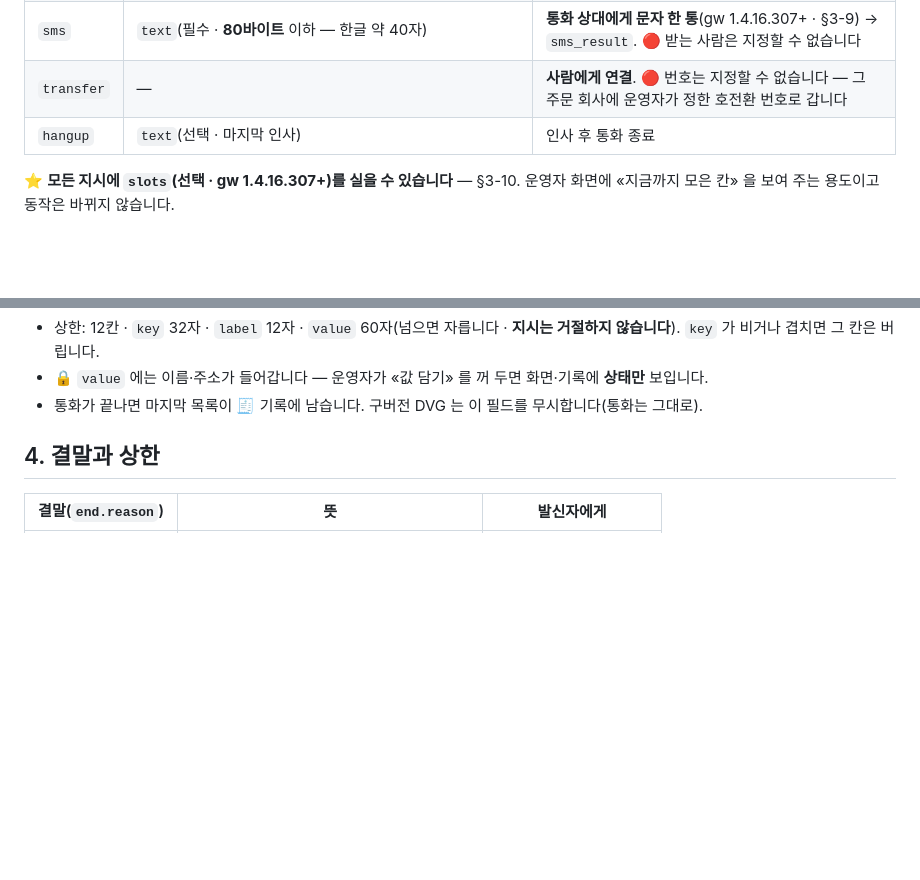
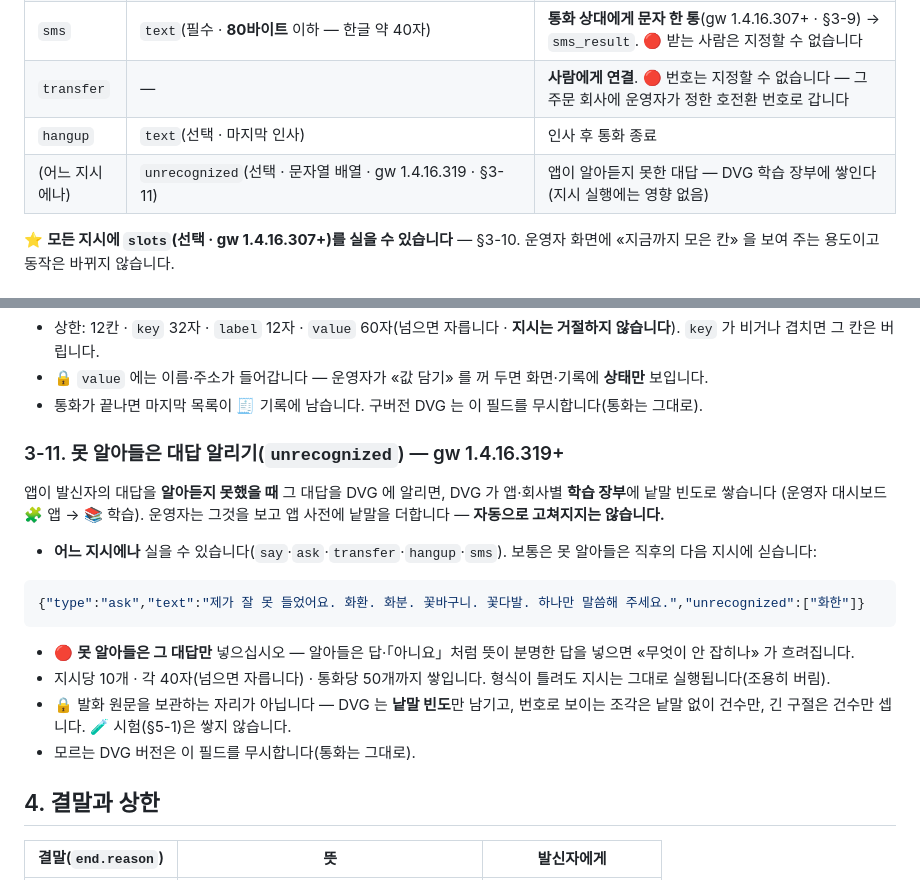
Before and after one commit to OLSSOO-Inc/dvg-apps, a Markdown page: docs/voice-relay-v1.md, 2 parts joined by grey strips. Drawn GitHub-style; blank space fills up the shorter version.

Commit message:
docs(contract): 못 알아들은 대답 알리기 unrecognized (DVG 1.4.16.319+) (#16)
Co-authored-by: Claude Opus 5.5 <noreply@anthropic.com>

````diff
--- a/docs/voice-relay-v1.md
+++ b/docs/voice-relay-v1.md
@@ -101,6 +101,7 @@ DVG → 앱   end
 | `sms` | `text`(필수 · **80바이트** 이하 — 한글 약 40자) | **통화 상대에게 문자 한 통**(gw 1.4.16.307+ · §3-9) → `sms_result`. 🔴 받는 사람은 지정할 수 없습니다 |
 | `transfer` | — | **사람에게 연결**. 🔴 번호는 지정할 수 없습니다 — 그 주문 회사에 운영자가 정한 호전환 번호로 갑니다 |
 | `hangup` | `text`(선택 · 마지막 인사) | 인사 후 통화 종료 |
+| (어느 지시에나) | `unrecognized`(선택 · 문자열 배열 · gw 1.4.16.319 · §3-11) | 앱이 알아듣지 못한 대답 — DVG 학습 장부에 쌓인다(지시 실행에는 영향 없음) |
 
 ⭐ **모든 지시에 `slots`(선택 · gw 1.4.16.307+)를 실을 수 있습니다** — §3-10. 운영자 화면에 «지금까지 모은 칸» 을 보여 주는 용도이고 동작은 바뀌지 않습니다.
 
@@ -295,6 +296,22 @@ DVG 가 여전히 **앱보다 먼저** 재생하고(`setup.noticePlayed`), 앱
 - 상한: 12칸 · `key` 32자 · `label` 12자 · `value` 60자(넘으면 자릅니다 · **지시는 거절하지 않습니다**). `key` 가 비거나 겹치면 그 칸은 버립니다.
 - 🔒 `value` 에는 이름·주소가 들어갑니다 — 운영자가 «값 담기» 를 꺼 두면 화면·기록에 **상태만** 보입니다.
 - 통화가 끝나면 마지막 목록이 🧾 기록에 남습니다. 구버전 DVG 는 이 필드를 무시합니다(통화는 그대로).
+### 3-11. 못 알아들은 대답 알리기(`unrecognized`) — gw 1.4.16.319+
+
+앱이 발신자의 대답을 **알아듣지 못했을 때** 그 대답을 DVG 에 알리면, DVG 가 앱·회사별 **학습 장부**에 낱말 빈도로 쌓습니다
+(운영자 대시보드 🧩 앱 → 📚 학습). 운영자는 그것을 보고 앱 사전에 낱말을 더합니다 — **자동으로 고쳐지지는 않습니다.**
+
+- **어느 지시에나** 실을 수 있습니다(`say`·`ask`·`transfer`·`hangup`·`sms`). 보통은 못 알아들은 직후의 다음 지시에 싣습니다:
+
+```json
+{"type":"ask","text":"제가 잘 못 들었어요. 화환. 화분. 꽃바구니. 꽃다발. 하나만 말씀해 주세요.","unrecognized":["화한"]}
+```
+
+- 🔴 **못 알아들은 그 대답만** 넣으십시오 — 알아들은 답·「아니요」처럼 뜻이 분명한 답을 넣으면 «무엇이 안 잡히나» 가 흐려집니다.
+- 지시당 10개 · 각 40자(넘으면 자릅니다) · 통화당 50개까지 쌓입니다. 형식이 틀려도 지시는 그대로 실행됩니다(조용히 버림).
+- 🔒 발화 원문을 보관하는 자리가 아닙니다 — DVG 는 **낱말 빈도**만 남기고, 번호로 보이는 조각은 낱말 없이 건수만, 긴 구절은 건수만 셉니다.
+  🧪 시험(§5-1)은 쌓지 않습니다.
+- 모르는 DVG 버전은 이 필드를 무시합니다(통화는 그대로).
 
 ## 4. 결말과 상한
 
````
Also changed, not shown: CHANGELOG.md (+5 -0 lines).
